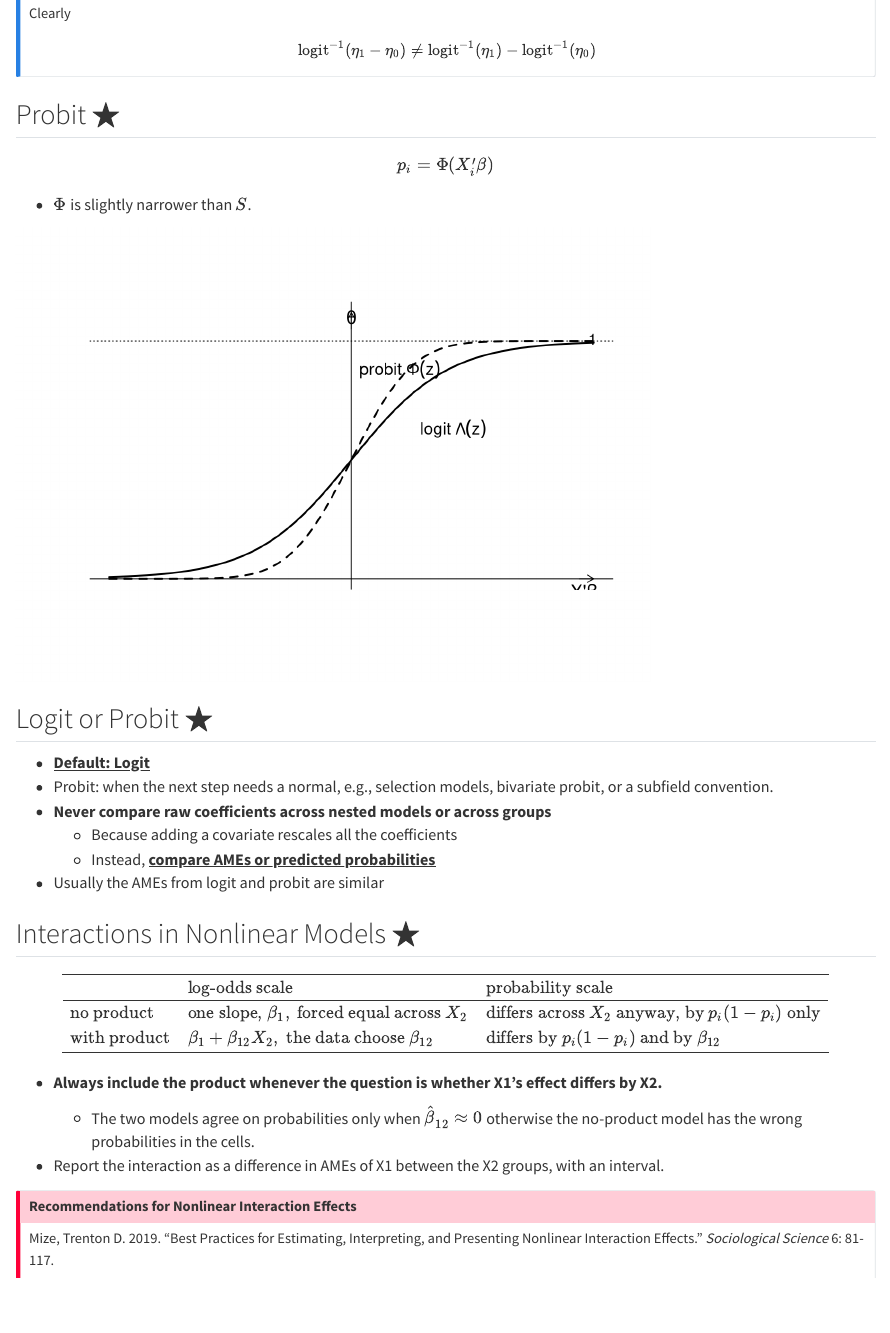
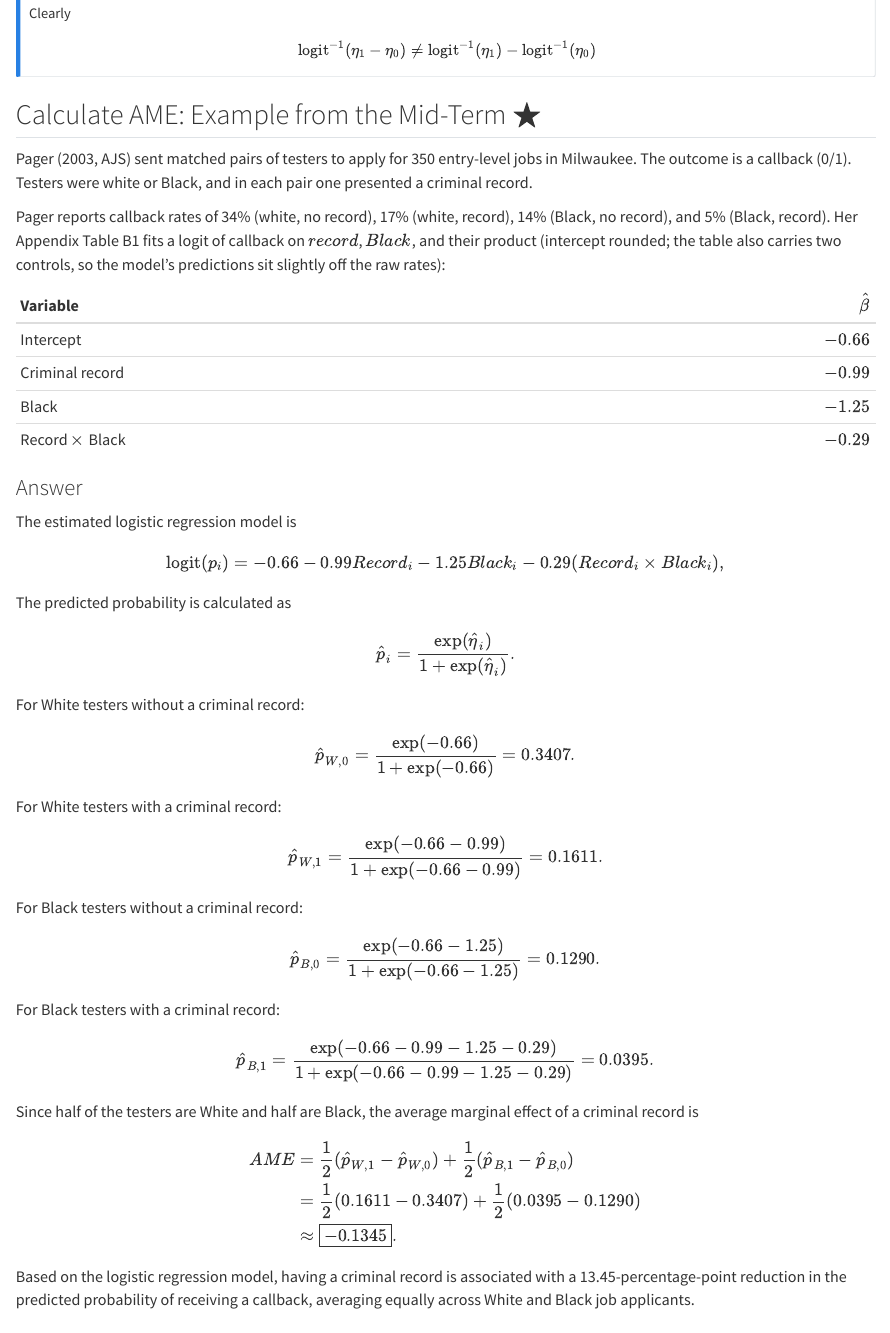
Before and after one commit to zhechensoc/soc723_companion, a Quarto document (week4.qmd): the page in a window 1100 px wide, from 5240 px down. Rendered offline with R 4.5, knitr and Pandoc in place of Quarto, with nearby package versions.

Commit message:
update the AME example from mid-term

```diff
--- a/week4.qmd
+++ b/week4.qmd
@@ -420,6 +420,100 @@ Clearly
 $$\text{logit}^{-1}(\eta_1-\eta_0)\neq\text{logit}^{-1}(\eta_1)-\text{logit}^{-1}(\eta_0)$$
 :::
 
+## Calculate AME: Example from the Mid-Term $\bigstar$
+
+Pager (2003, AJS) sent matched pairs of testers to apply for 350 entry-level jobs in Milwaukee. The outcome is a callback (0/1). Testers were white or Black, and in each pair one presented a criminal record.
+
+Pager reports callback rates of 34% (white, no record), 17% (white, record), 14% (Black, no record), and 5% (Black, record). Her Appendix Table B1 fits a logit of callback on $record$, $Black$, and their product (intercept rounded; the table also carries two controls, so the model's predictions sit slightly off the raw rates):
+
+| Variable              | $\hat{\beta}$ |
+|:----------------------|--------------:|
+| Intercept             |       $-0.66$ |
+| Criminal record       |       $-0.99$ |
+| Black                 |       $-1.25$ |
+| Record $\times$ Black |       $-0.29$ |
+
+### Answer
+
+The estimated logistic regression model is
+
+$$
+\begin{equation}
+\operatorname{logit}(p_i)
+= -0.66 - 0.99 Record_i - 1.25 Black_i
+  - 0.29(Record_i \times Black_i),
+\end{equation}
+$$
+
+The predicted probability is calculated as
+
+$$
+\begin{equation}
+\hat{p}_i
+= \frac{\exp(\hat{\eta}_i)}
+{1+\exp(\hat{\eta}_i)}.
+\end{equation}
+$$
+For White testers without a criminal record:
+
+$$
+\begin{equation}
+\hat{p}_{W,0}
+= \frac{\exp(-0.66)}
+{1+\exp(-0.66)}
+= 0.3407.
+\end{equation}
+$$
+
+For White testers with a criminal record:
+
+$$
+\begin{equation}
+\hat{p}_{W,1}
+= \frac{\exp(-0.66-0.99)}
+{1+\exp(-0.66-0.99)}
+= 0.1611.
+\end{equation}
+$$
+
+For Black testers without a criminal record:
+
+$$
+\begin{equation}
+\hat{p}_{B,0}
+= \frac{\exp(-0.66-1.25)}
+{1+\exp(-0.66-1.25)}
+= 0.1290.
+\end{equation}
+$$
+
+For Black testers with a criminal record:
+
+$$
+\begin{equation}
+\hat{p}_{B,1}
+= \frac{\exp(-0.66-0.99-1.25-0.29)}
+{1+\exp(-0.66-0.99-1.25-0.29)}
+= 0.0395.
+\end{equation}
+$$
+
+Since half of the testers are White and half are Black, the average marginal effect of a criminal record is
+
+$$
+\begin{align}
+AME
+&= \frac{1}{2}
+   (\hat{p}_{W,1}-\hat{p}_{W,0})
+ + \frac{1}{2}
+   (\hat{p}_{B,1}-\hat{p}_{B,0}) \\
+&= \frac{1}{2}(0.1611-0.3407)
+ + \frac{1}{2}(0.0395-0.1290) \\
+&\approx \boxed{-0.1345}.
+\end{align}
+$$
+Based on the logistic regression model, having a criminal record is associated with a 13.45-percentage-point reduction in the predicted probability of receiving a callback, averaging equally across White and Black job applicants.
+
 ## Probit $\bigstar$
 
 $$p_i=\Phi(X_i'\beta)$$
```
Also changed, not shown: week4.html, week4.qmd (10 more changed lines).
